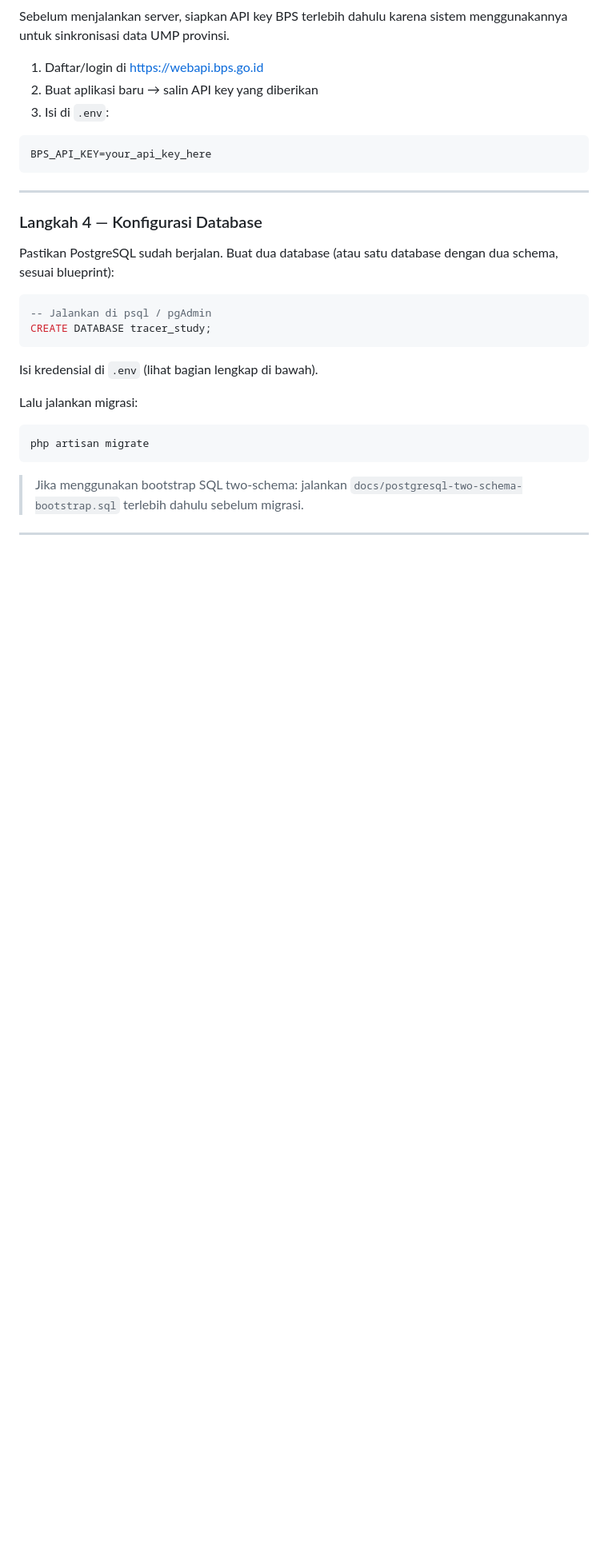
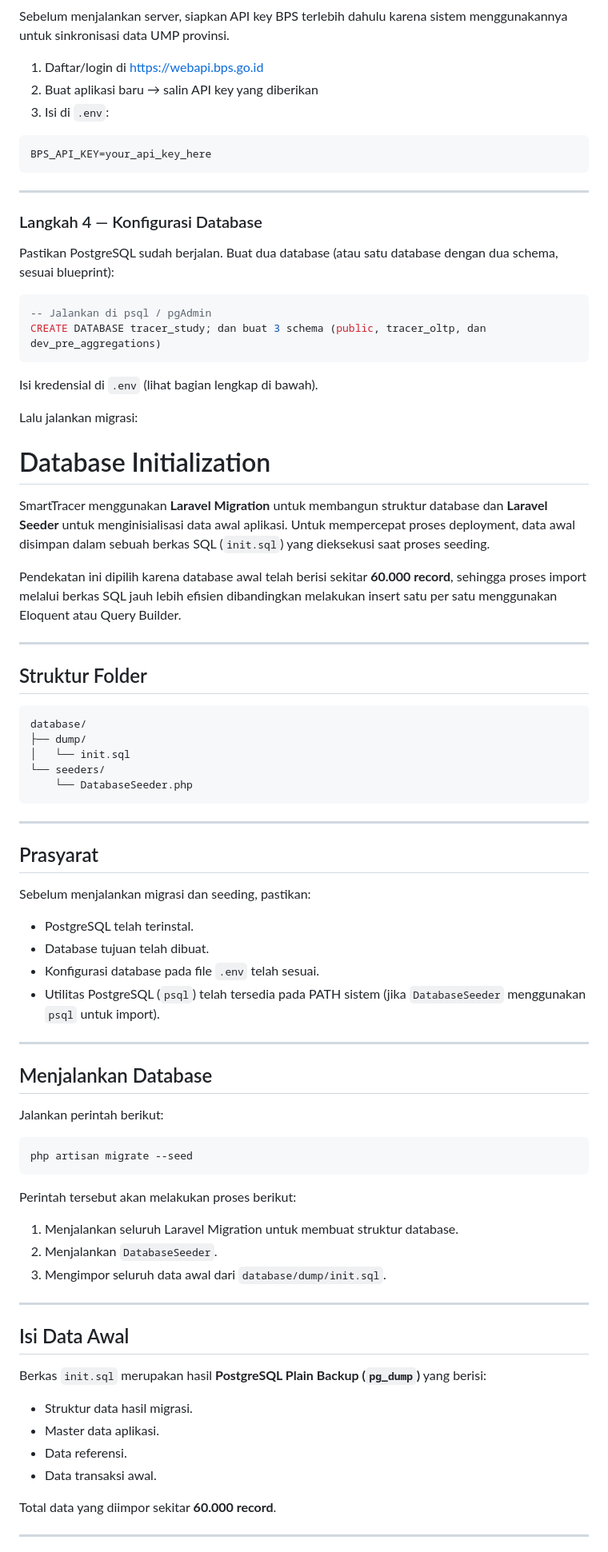
Before and after one commit to dheaputri16/deploy-tracer-study, a Markdown page: be-tracer-study/README.md, the part around one of its changes. Shown at 80% size. GitHub-like rendering; blank space fills up the shorter version.

Commit message:
Enhance README with database setup details
Update README to include database initialization and seeding instructions.

````diff
--- a/be-tracer-study/README.md
+++ b/be-tracer-study/README.md
@@ -211,17 +211,70 @@ Pastikan PostgreSQL sudah berjalan. Buat dua database (atau satu database dengan
 
 ```sql
 -- Jalankan di psql / pgAdmin
-CREATE DATABASE tracer_study;
+CREATE DATABASE tracer_study; dan buat 3 schema (public, tracer_oltp, dan dev_pre_aggregations)
 ```
 
 Isi kredensial di `.env` (lihat bagian lengkap di bawah).
 
 Lalu jalankan migrasi:
 
-```bash
-php artisan migrate
+# Database Initialization
+
+SmartTracer menggunakan **Laravel Migration** untuk membangun struktur database dan **Laravel Seeder** untuk menginisialisasi data awal aplikasi. Untuk mempercepat proses deployment, data awal disimpan dalam sebuah berkas SQL (`init.sql`) yang dieksekusi saat proses seeding.
+
+Pendekatan ini dipilih karena database awal telah berisi sekitar **60.000 record**, sehingga proses import melalui berkas SQL jauh lebih efisien dibandingkan melakukan insert satu per satu menggunakan Eloquent atau Query Builder.
+
+---
+
+## Struktur Folder
+
+```text
+database/
+├── dump/
+│   └── init.sql
+└── seeders/
+    └── DatabaseSeeder.php
 ```
 
-> Jika menggunakan bootstrap SQL two-schema: jalankan `docs/postgresql-two-schema-bootstrap.sql` terlebih dahulu sebelum migrasi.
+---
+
+## Prasyarat
+
+Sebelum menjalankan migrasi dan seeding, pastikan:
+
+- PostgreSQL telah terinstal.
+- Database tujuan telah dibuat.
+- Konfigurasi database pada file `.env` telah sesuai.
+- Utilitas PostgreSQL (`psql`) telah tersedia pada PATH sistem (jika `DatabaseSeeder` menggunakan `psql` untuk import).
 
 ---
+
+## Menjalankan Database
+
+Jalankan perintah berikut:
+
+```bash
+php artisan migrate --seed
+```
+
+Perintah tersebut akan melakukan proses berikut:
+
+1. Menjalankan seluruh Laravel Migration untuk membuat struktur database.
+2. Menjalankan `DatabaseSeeder`.
+3. Mengimpor seluruh data awal dari `database/dump/init.sql`.
+
+---
+
+## Isi Data Awal
+
+Berkas `init.sql` merupakan hasil **PostgreSQL Plain Backup (`pg_dump`)** yang berisi:
+
+- Struktur data hasil migrasi.
+- Master data aplikasi.
+- Data referensi.
+- Data transaksi awal.
+
+Total data yang diimpor sekitar **60.000 record**.
+
+---
+
````
Also changed, not shown: other parts of be-tracer-study/README.md (+29 -0 lines).
